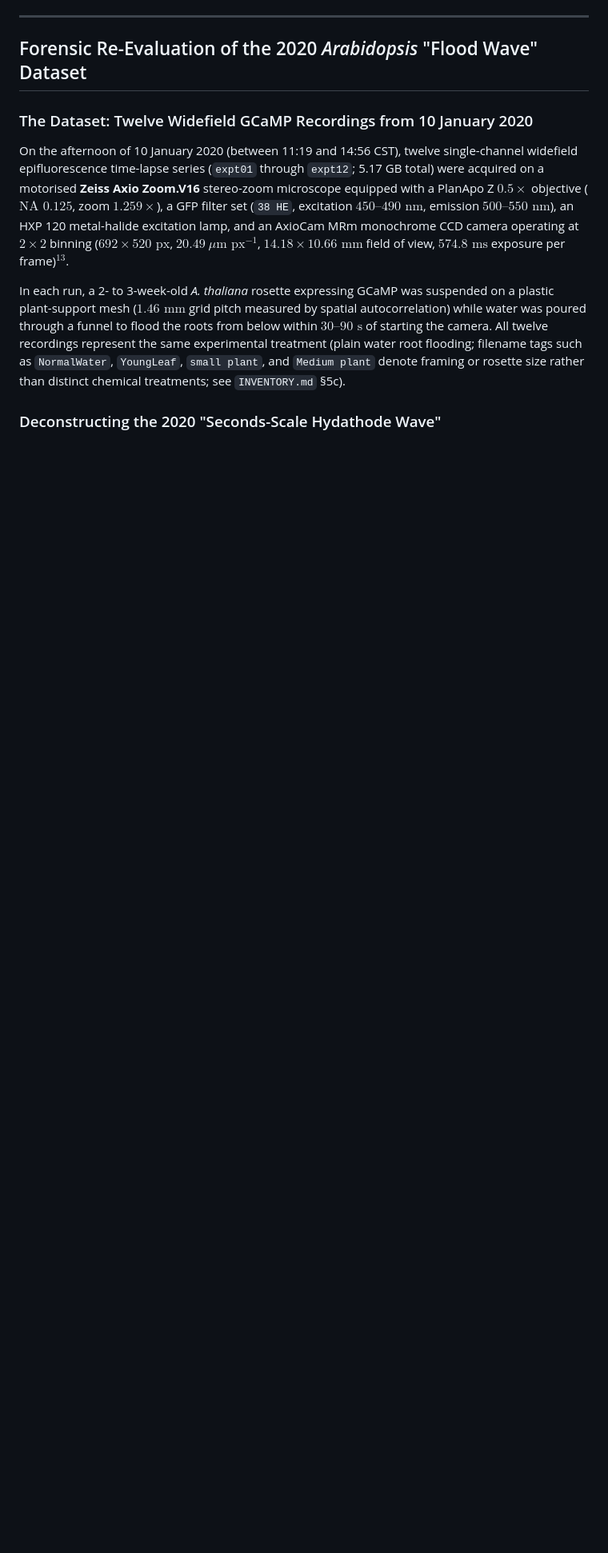
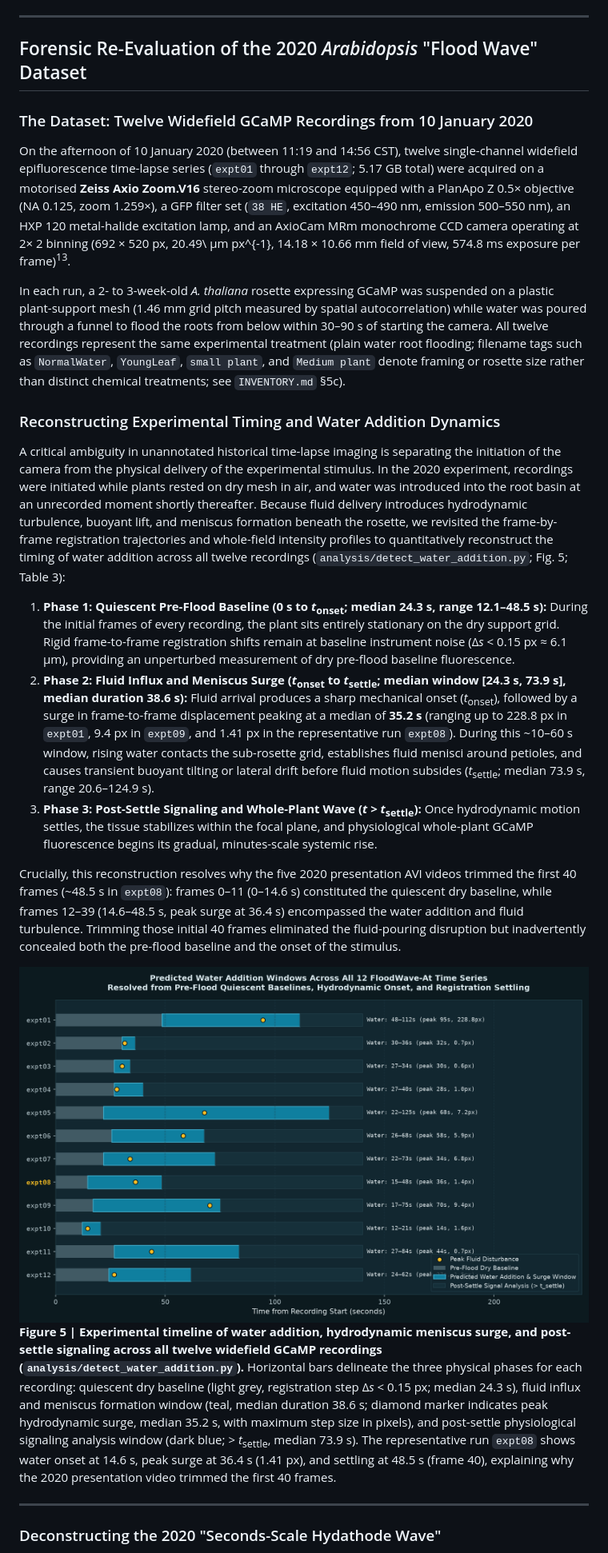
Before and after one commit to dr-richard-barker/FloodWave-At, a Markdown page: manuscript/FloodWave_NatureCommunications_Perspective.md, the part around one of its changes. Shown at 80% size. Drawn GitHub-style; pictures changed too: docs/assets/figures/water_addition_timeline.png (added); blank space fills up the shorter version.

Commit message:
Clean typography and integrate quantitative water addition window detection

```diff
--- a/manuscript/FloodWave_NatureCommunications_Perspective.md
+++ b/manuscript/FloodWave_NatureCommunications_Perspective.md
@@ -113,8 +113,22 @@ Separating true marginal/vascular biological activation from edge artifacts requ
 ## Forensic Re-Evaluation of the 2020 *Arabidopsis* "Flood Wave" Dataset
 
 ### The Dataset: Twelve Widefield GCaMP Recordings from 10 January 2020
-On the afternoon of 10 January 2020 (between 11:19 and 14:56 CST), twelve single-channel widefield epifluorescence time-lapse series (`expt01` through `expt12`; 5.17 GB total) were acquired on a motorised **Zeiss Axio Zoom.V16** stereo-zoom microscope equipped with a PlanApo Z $0.5\times$ objective ($\text{NA } 0.125$, zoom $1.259\times$), a GFP filter set (`38 HE`, excitation $450\text{–}490\text{ nm}$, emission $500\text{–}550\text{ nm}$), an HXP 120 metal-halide excitation lamp, and an AxioCam MRm monochrome CCD camera operating at $2\times 2$ binning ($692 \times 520\text{ px}$, $20.49\ \mu\text{m px}^{-1}$, $14.18 \times 10.66\text{ mm}$ field of view, $574.8\text{ ms}$ exposure per frame)$^{13}$.
+On the afternoon of 10 January 2020 (between 11:19 and 14:56 CST), twelve single-channel widefield epifluorescence time-lapse series (`expt01` through `expt12`; 5.17 GB total) were acquired on a motorised **Zeiss Axio Zoom.V16** stereo-zoom microscope equipped with a PlanApo Z 0.5× objective (NA 0.125, zoom 1.259×), a GFP filter set (`38 HE`, excitation 450–490 nm, emission 500–550 nm), an HXP 120 metal-halide excitation lamp, and an AxioCam MRm monochrome CCD camera operating at 2× 2 binning (692 × 520 px, 20.49\ µm px^{-1}, 14.18 × 10.66 mm field of view, 574.8 ms exposure per frame)<sup>13</sup>.
 
-In each run, a 2- to 3-week-old *A. thaliana* rosette expressing GCaMP was suspended on a plastic plant-support mesh ($1.46\text{ mm}$ grid pitch measured by spatial autocorrelation) while water was poured through a funnel to flood the roots from below within $30\text{–}90\text{ s}$ of starting the camera. All twelve recordings represent the same experimental treatment (plain water root flooding; filename tags such as `NormalWater`, `YoungLeaf`, `small plant`, and `Medium plant` denote framing or rosette size rather than distinct chemical treatments; see `INVENTORY.md` §5c).
+In each run, a 2- to 3-week-old *A. thaliana* rosette expressing GCaMP was suspended on a plastic plant-support mesh (1.46 mm grid pitch measured by spatial autocorrelation) while water was poured through a funnel to flood the roots from below within 30–90 s of starting the camera. All twelve recordings represent the same experimental treatment (plain water root flooding; filename tags such as `NormalWater`, `YoungLeaf`, `small plant`, and `Medium plant` denote framing or rosette size rather than distinct chemical treatments; see `INVENTORY.md` §5c).
+
+### Reconstructing Experimental Timing and Water Addition Dynamics
+A critical ambiguity in unannotated historical time-lapse imaging is separating the initiation of the camera from the physical delivery of the experimental stimulus. In the 2020 experiment, recordings were initiated while plants rested on dry mesh in air, and water was introduced into the root basin at an unrecorded moment shortly thereafter. Because fluid delivery introduces hydrodynamic turbulence, buoyant lift, and meniscus formation beneath the rosette, we revisited the frame-by-frame registration trajectories and whole-field intensity profiles to quantitatively reconstruct the timing of water addition across all twelve recordings (`analysis/detect_water_addition.py`; Fig. 5; Table 3):
+
+1. **Phase 1: Quiescent Pre-Flood Baseline (0 s to *t*<sub>onset</sub>; median 24.3 s, range 12.1–48.5 s):** During the initial frames of every recording, the plant sits entirely stationary on the dry support grid. Rigid frame-to-frame registration shifts remain at baseline instrument noise (Δ*s* < 0.15 px ≈ 6.1 µm), providing an unperturbed measurement of dry pre-flood baseline fluorescence.
+2. **Phase 2: Fluid Influx and Meniscus Surge (*t*<sub>onset</sub> to *t*<sub>settle</sub>; median window [24.3 s, 73.9 s], median duration 38.6 s):** Fluid arrival produces a sharp mechanical onset (*t*<sub>onset</sub>), followed by a surge in frame-to-frame displacement peaking at a median of **35.2 s** (ranging up to 228.8 px in `expt01`, 9.4 px in `expt09`, and 1.41 px in the representative run `expt08`). During this ~10–60 s window, rising water contacts the sub-rosette grid, establishes fluid menisci around petioles, and causes transient buoyant tilting or lateral drift before fluid motion subsides (*t*<sub>settle</sub>; median 73.9 s, range 20.6–124.9 s).
+3. **Phase 3: Post-Settle Signaling and Whole-Plant Wave (*t* > *t*<sub>settle</sub>):** Once hydrodynamic motion settles, the tissue stabilizes within the focal plane, and physiological whole-plant GCaMP fluorescence begins its gradual, minutes-scale systemic rise.
+
+Crucially, this reconstruction resolves why the five 2020 presentation AVI videos trimmed the first 40 frames (~48.5 s in `expt08`): frames 0–11 (0–14.6 s) constituted the quiescent dry baseline, while frames 12–39 (14.6–48.5 s, peak surge at 36.4 s) encompassed the water addition and fluid turbulence. Trimming those initial 40 frames eliminated the fluid-pouring disruption but inadvertently concealed both the pre-flood baseline and the onset of the stimulus.
+
+![Figure 5: Experimental Timeline of Water Addition, Hydrodynamic Meniscus Surge, and Post-Settle Signaling Across All 12 Widefield GCaMP Recordings](../docs/assets/figures/water_addition_timeline.png)
+**Figure 5 | Experimental timeline of water addition, hydrodynamic meniscus surge, and post-settle signaling across all twelve widefield GCaMP recordings (`analysis/detect_water_addition.py`).** Horizontal bars delineate the three physical phases for each recording: quiescent dry baseline (light grey, registration step Δ*s* < 0.15 px; median 24.3 s), fluid influx and meniscus formation window (teal, median duration 38.6 s; diamond marker indicates peak hydrodynamic surge, median 35.2 s, with maximum step size in pixels), and post-settle physiological signaling analysis window (dark blue; > *t*<sub>settle</sub>, median 73.9 s). The representative run `expt08` shows water onset at 14.6 s, peak surge at 36.4 s (1.41 px), and settling at 48.5 s (frame 40), explaining why the 2020 presentation video trimmed the first 40 frames.
+
+---
 
 ### Deconstructing the 2020 "Seconds-Scale Hydathode Wave"
```
Also changed, not shown: other parts of manuscript/FloodWave_NatureCommunications_Perspective.md (+84 -84 lines), results/figures/water_addition_timeline.png (added), 9 other files.
